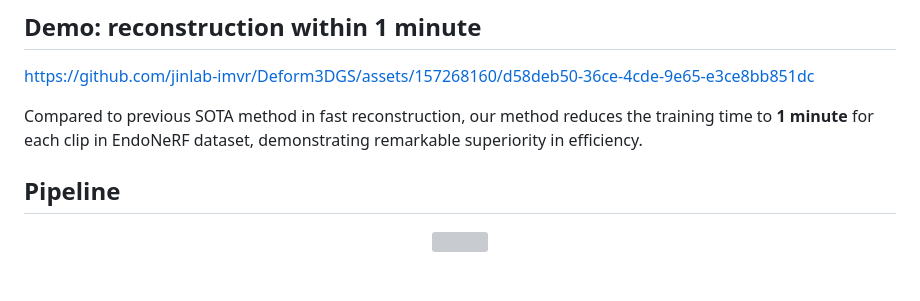
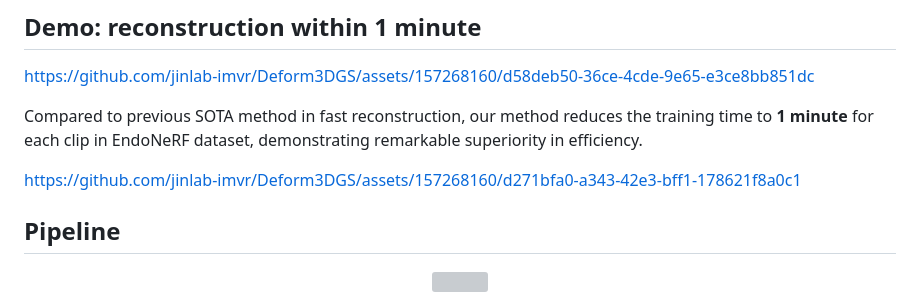
Before and after one commit to jinlab-imvr/Deform3DGS, a Markdown page: README.md, the part around the change. Drawn GitHub-style; blank space fills up the shorter version; grey boxes are pictures that could not be loaded.

```diff
--- a/README.md
+++ b/README.md
@@ -12,6 +12,10 @@ Official code implementation for [Deform3DGS](https://arxiv.org/abs/2405.17835),
 https://github.com/jinlab-imvr/Deform3DGS/assets/157268160/d58deb50-36ce-4cde-9e65-e3ce8bb851dc
 
 Compared to previous SOTA method in fast reconstruction, our method reduces the training time to **1 minute** for each clip in EndoNeRF dataset, demonstrating remarkable superiority in efficiency.
+
+
+https://github.com/jinlab-imvr/Deform3DGS/assets/157268160/d271bfa0-a343-42e3-bff1-178621f8a0c1
+
 
 
 ## Pipeline
```
